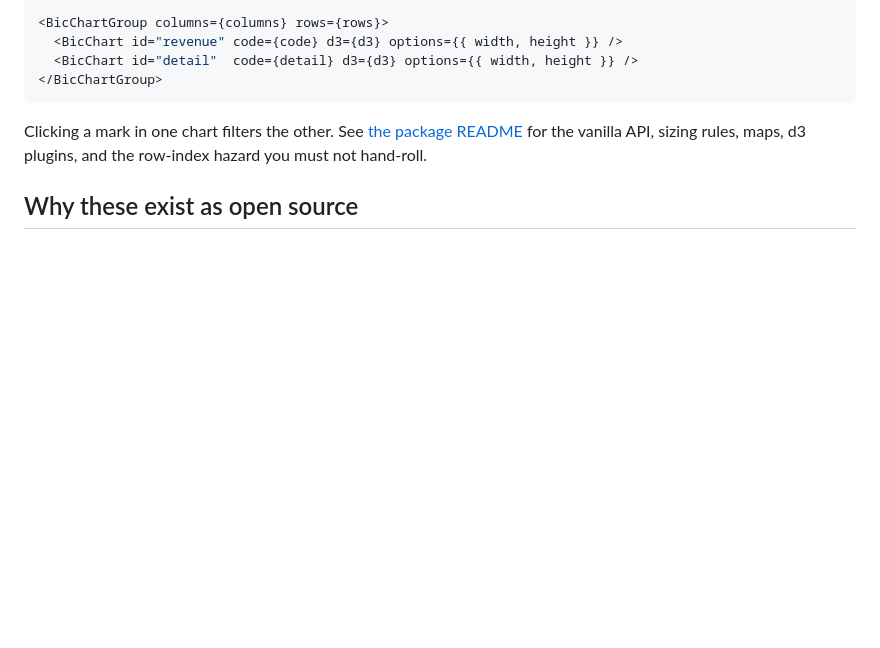
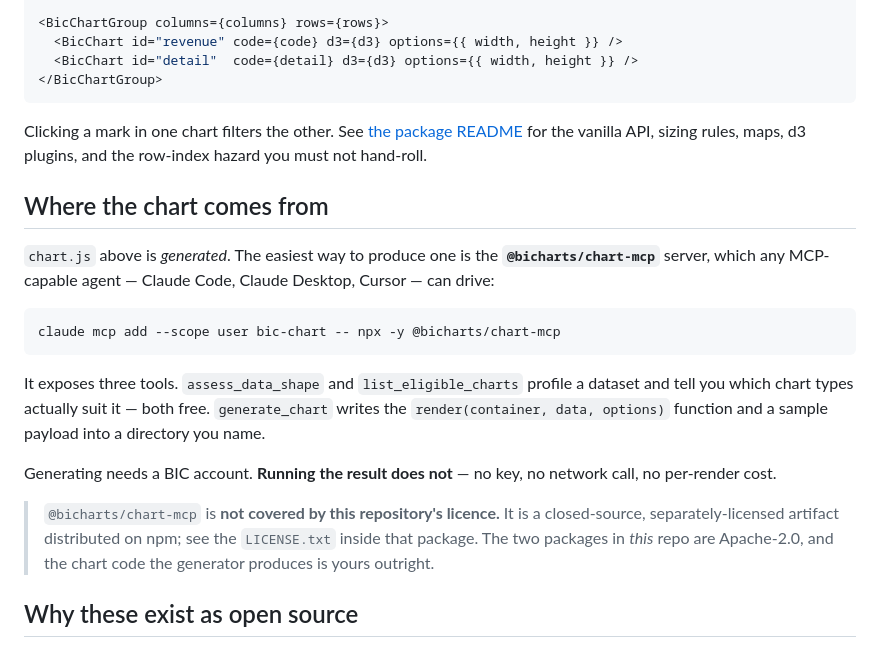
Before and after one commit to codexguy/bicharts, a Markdown page: README.md, the part around the change. Drawn GitHub-style; blank space fills up the shorter version.

Commit message:
README: say where the chart comes from, and draw the licence line around the generator

````diff
--- a/README.md
+++ b/README.md
@@ -37,6 +37,28 @@ Clicking a mark in one chart filters the other. See
 [the package README](packages/chart-host#readme) for the vanilla API, sizing rules, maps,
 d3 plugins, and the row-index hazard you must not hand-roll.
 
+## Where the chart comes from
+
+`chart.js` above is *generated*. The easiest way to produce one is the
+**`@bicharts/chart-mcp`** server, which any MCP-capable agent — Claude Code, Claude Desktop,
+Cursor — can drive:
+
+```bash
+claude mcp add --scope user bic-chart -- npx -y @bicharts/chart-mcp
+```
+
+It exposes three tools. `assess_data_shape` and `list_eligible_charts` profile a dataset and
+tell you which chart types actually suit it — both free. `generate_chart` writes the
+`render(container, data, options)` function and a sample payload into a directory you name.
+
+Generating needs a BIC account. **Running the result does not** — no key, no network call, no
+per-render cost.
+
+> `@bicharts/chart-mcp` is **not covered by this repository's licence.** It is a
+> closed-source, separately-licensed artifact distributed on npm; see the `LICENSE.txt` inside
+> that package. The two packages in *this* repo are Apache-2.0, and the chart code the
+> generator produces is yours outright.
+
 ## Why these exist as open source
 
 The interesting part of BIC is the *generation* — choosing a chart type for a dataset and
````
